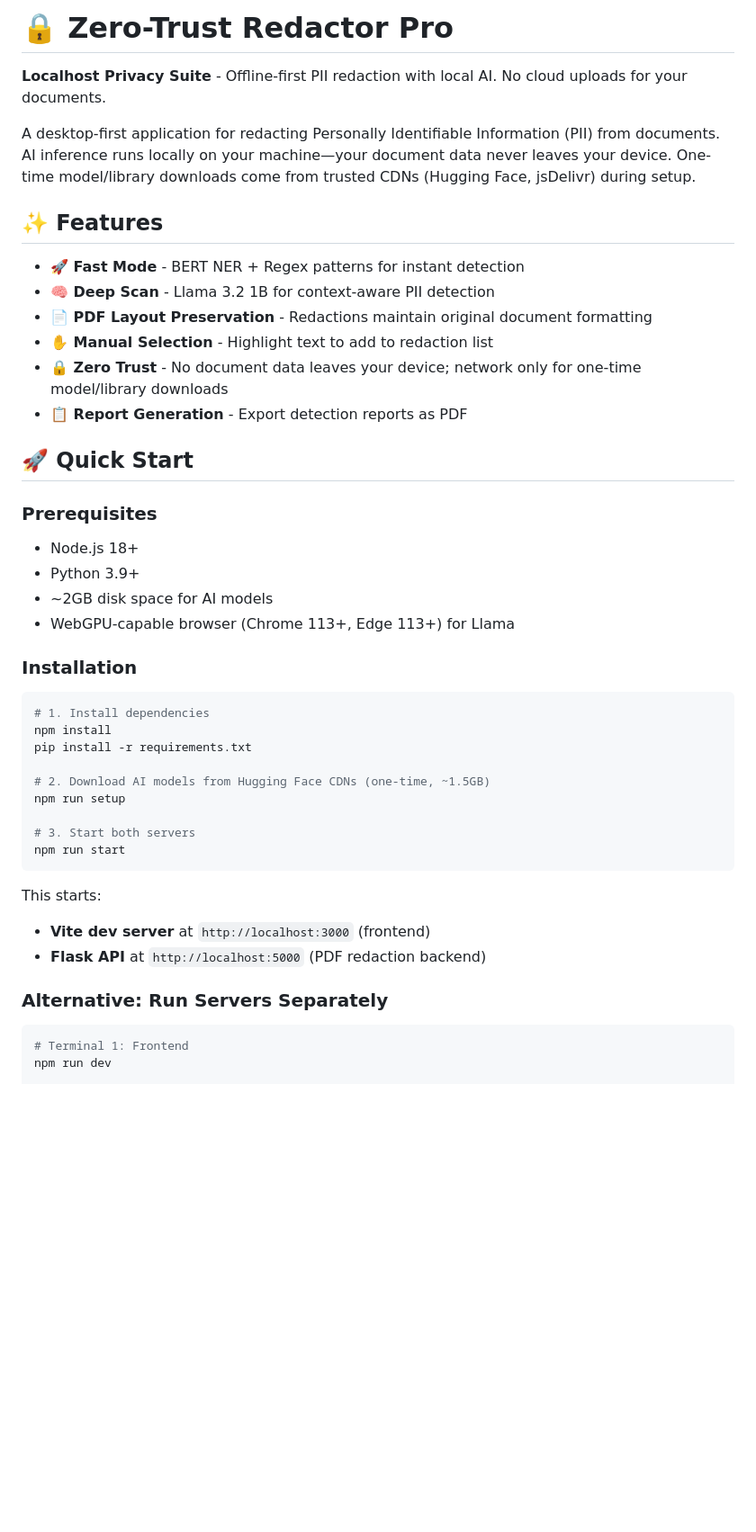
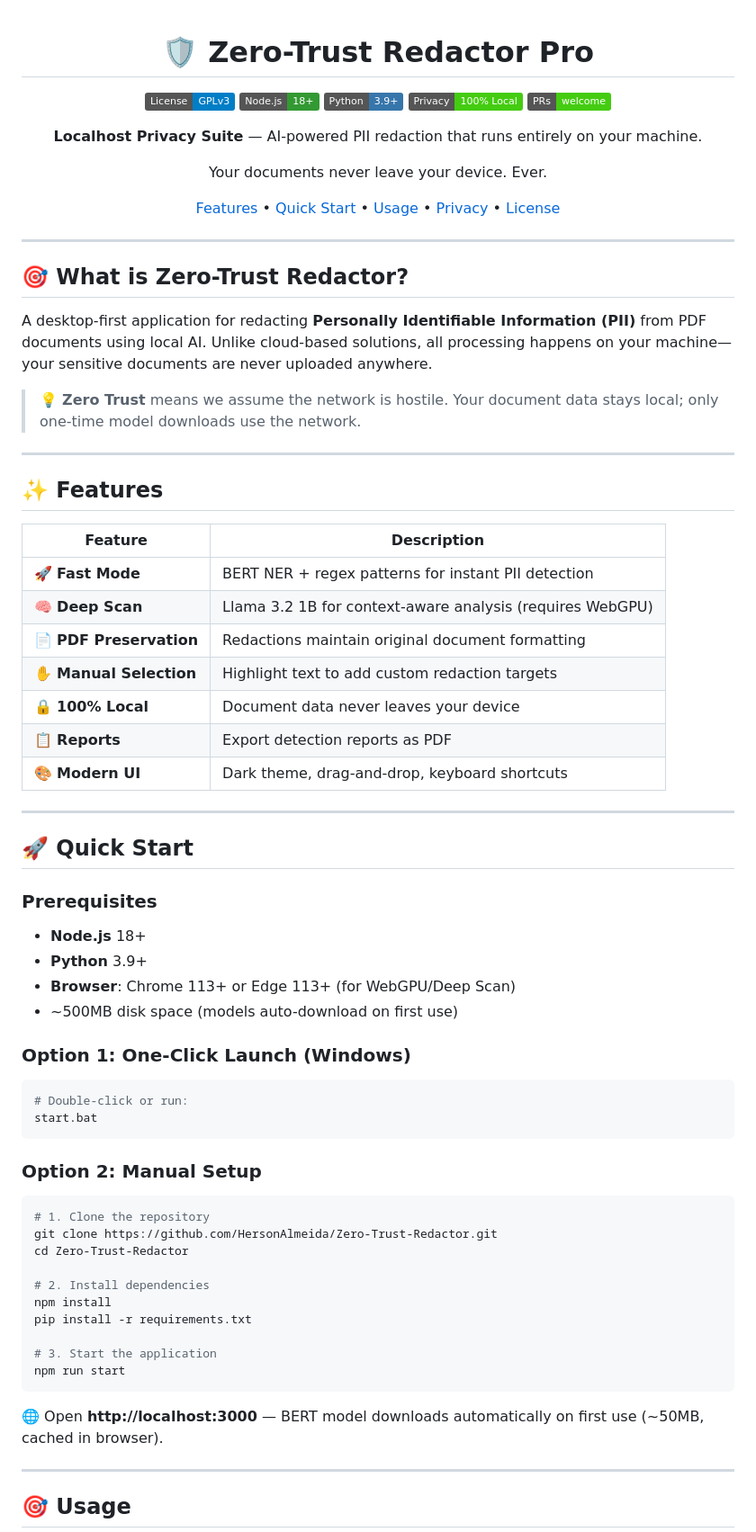
Before and after one commit to HersonAlmeida/Zero-Trust-Redactor, a Markdown page: README.md, the part around the change printed below. Shown: that part at 90% size. GitHub-like rendering; badges without logos; blank space fills up the shorter version.

````diff
--- a/README.md
+++ b/README.md
@@ -1,48 +1,82 @@
-# 🔒 Zero-Trust Redactor Pro
+<div align="center">
 
-**Localhost Privacy Suite** - Offline-first PII redaction with local AI. No cloud uploads for your documents.
+# 🛡️ Zero-Trust Redactor Pro
 
-A desktop-first application for redacting Personally Identifiable Information (PII) from documents. AI inference runs locally on your machine—your document data never leaves your device. One-time model/library downloads come from trusted CDNs (Hugging Face, jsDelivr) during setup.
+[![License: GPL v3](https://img.shields.io/badge/License-GPLv3-blue.svg)](https://www.gnu.org/licenses/gpl-3.0)
+[![Node.js](https://img.shields.io/badge/Node.js-18+-339933?logo=node.js&logoColor=white)](https://nodejs.org/)
+[![Python](https://img.shields.io/badge/Python-3.9+-3776AB?logo=python&logoColor=white)](https://python.org/)
+[![Privacy](https://img.shields.io/badge/Privacy-100%25%20Local-success)](.)
+[![PRs Welcome](https://img.shields.io/badge/PRs-welcome-brightgreen.svg)](.)
+
+**Localhost Privacy Suite** — AI-powered PII redaction that runs entirely on your machine.
+
+Your documents never leave your device. Ever.
+
+[Features](#-features) • [Quick Start](#-quick-start) • [Usage](#-usage) • [Privacy](#-privacy-guarantee) • [License](#-license)
+
+---
+
+<!-- Add a screenshot here -->
+<!-- ![Zero-Trust Redactor Screenshot](docs/screenshot.png) -->
+
+</div>
+
+## 🎯 What is Zero-Trust Redactor?
+
+A desktop-first application for redacting **Personally Identifiable Information (PII)** from PDF documents using local AI. Unlike cloud-based solutions, all processing happens on your machine—your sensitive documents are never uploaded anywhere.
+
+> 💡 **Zero Trust** means we assume the network is hostile. Your document data stays local; only one-time model downloads use the network.
+
+---
 
 ## ✨ Features
 
-- **🚀 Fast Mode** - BERT NER + Regex patterns for instant detection
-- **🧠 Deep Scan** - Llama 3.2 1B for context-aware PII detection
-- **📄 PDF Layout Preservation** - Redactions maintain original document formatting
-- **✋ Manual Selection** - Highlight text to add to redaction list
-- **🔒 Zero Trust** - No document data leaves your device; network only for one-time model/library downloads
-- **📋 Report Generation** - Export detection reports as PDF
+| Feature | Description |
+|---------|-------------|
+| 🚀 **Fast Mode** | BERT NER + regex patterns for instant PII detection |
+| 🧠 **Deep Scan** | Llama 3.2 1B for context-aware analysis (requires WebGPU) |
+| 📄 **PDF Preservation** | Redactions maintain original document formatting |
+| ✋ **Manual Selection** | Highlight text to add custom redaction targets |
+| 🔒 **100% Local** | Document data never leaves your device |
+| 📋 **Reports** | Export detection reports as PDF |
+| 🎨 **Modern UI** | Dark theme, drag-and-drop, keyboard shortcuts |
+
+---
 
 ## 🚀 Quick Start
 
 ### Prerequisites
 
-- Node.js 18+
-- Python 3.9+
-- ~2GB disk space for AI models
-- WebGPU-capable browser (Chrome 113+, Edge 113+) for Llama
+- **Node.js** 18+
+- **Python** 3.9+
+- **Browser**: Chrome 113+ or Edge 113+ (for WebGPU/Deep Scan)
+- ~500MB disk space (models auto-download on first use)
 
-### Installation
+### Option 1: One-Click Launch (Windows)
 
 ```bash
-# 1. Install dependencies
+# Double-click or run:
+start.bat
+```
+
+### Option 2: Manual Setup
+
+```bash
+# 1. Clone the repository
+git clone https://github.com/HersonAlmeida/Zero-Trust-Redactor.git
+cd Zero-Trust-Redactor
+
+# 2. Install dependencies
 npm install
 pip install -r requirements.txt
 
-# 2. Download AI models from Hugging Face CDNs (one-time, ~1.5GB)
-npm run setup
-
-# 3. Start both servers
+# 3. Start the application
 npm run start
 ```
 
-This starts:
-- **Vite dev server** at `http://localhost:3000` (frontend)
-- **Flask API** at `http://localhost:5000` (PDF redaction backend)
+🌐 Open **http://localhost:3000** — BERT model downloads automatically on first use (~50MB, cached in browser).
 
-### Alternative: Run Servers Separately
+---
 
-```bash
-# Terminal 1: Frontend
-npm run dev
+## 🎯 Usage
 
````
Also changed, not shown: other parts of README.md (+153 -87 lines).
